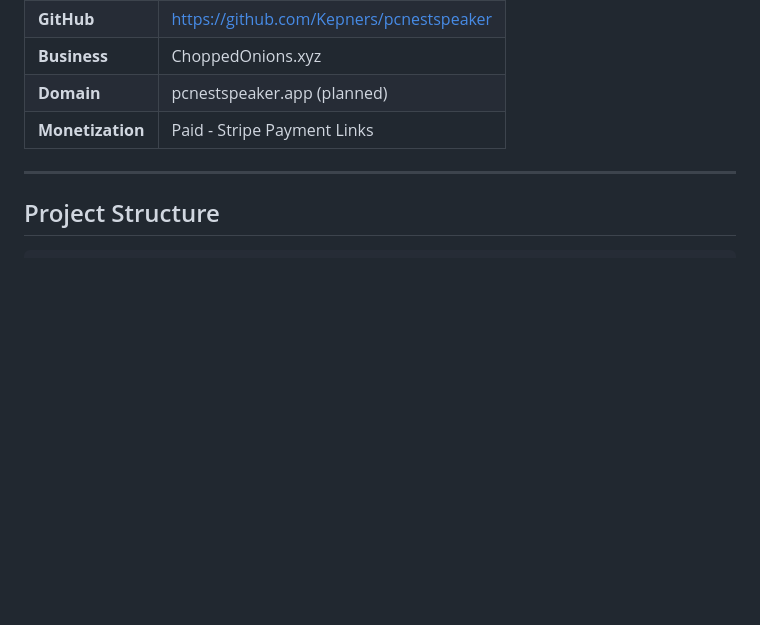
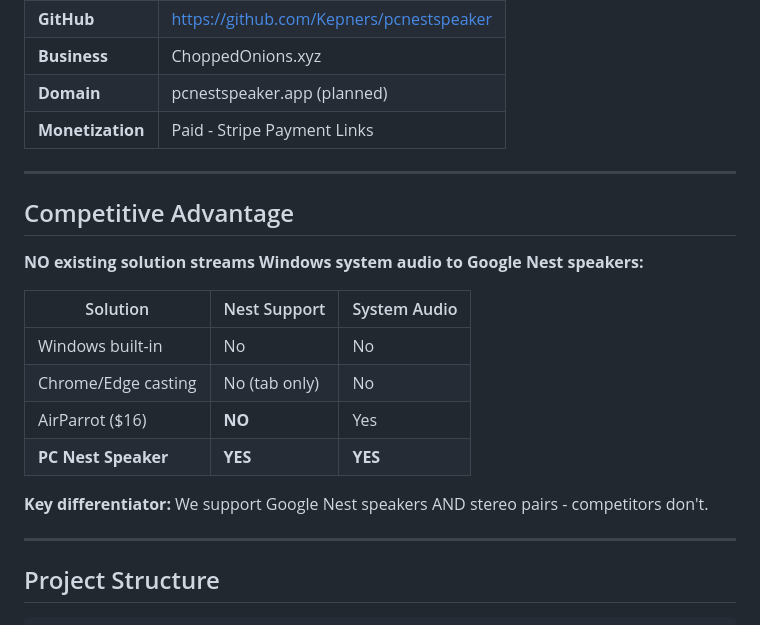
Before and after one commit to Kepners/pcnestspeaker, a Markdown page: .claude/CLAUDE.md, the part around the change. Drawn GitHub-style; blank space fills up the shorter version.

Commit message:
docs: Add competitive advantage - only app that supports Nest
- AirParrot ($16) doesn't support Google Nest speakers
- Chrome/Edge only cast tab audio, not system audio
- Windows has no native Chromecast support
- PC Nest Speaker is the ONLY solution for Nest + system audio

🤖 Generated with [Claude Code](https://claude.com/claude-code)

Co-Authored-By: Claude Opus 4.5 <noreply@anthropic.com>

```diff
--- a/.claude/CLAUDE.md
+++ b/.claude/CLAUDE.md
@@ -9,6 +9,21 @@
 | **Business** | ChoppedOnions.xyz |
 | **Domain** | pcnestspeaker.app (planned) |
 | **Monetization** | Paid - Stripe Payment Links |
+
+---
+
+## Competitive Advantage
+
+**NO existing solution streams Windows system audio to Google Nest speakers:**
+
+| Solution | Nest Support | System Audio |
+|----------|--------------|--------------|
+| Windows built-in | No | No |
+| Chrome/Edge casting | No (tab only) | No |
+| AirParrot ($16) | **NO** | Yes |
+| **PC Nest Speaker** | **YES** | **YES** |
+
+**Key differentiator:** We support Google Nest speakers AND stereo pairs - competitors don't.
 
 ---
 
```
